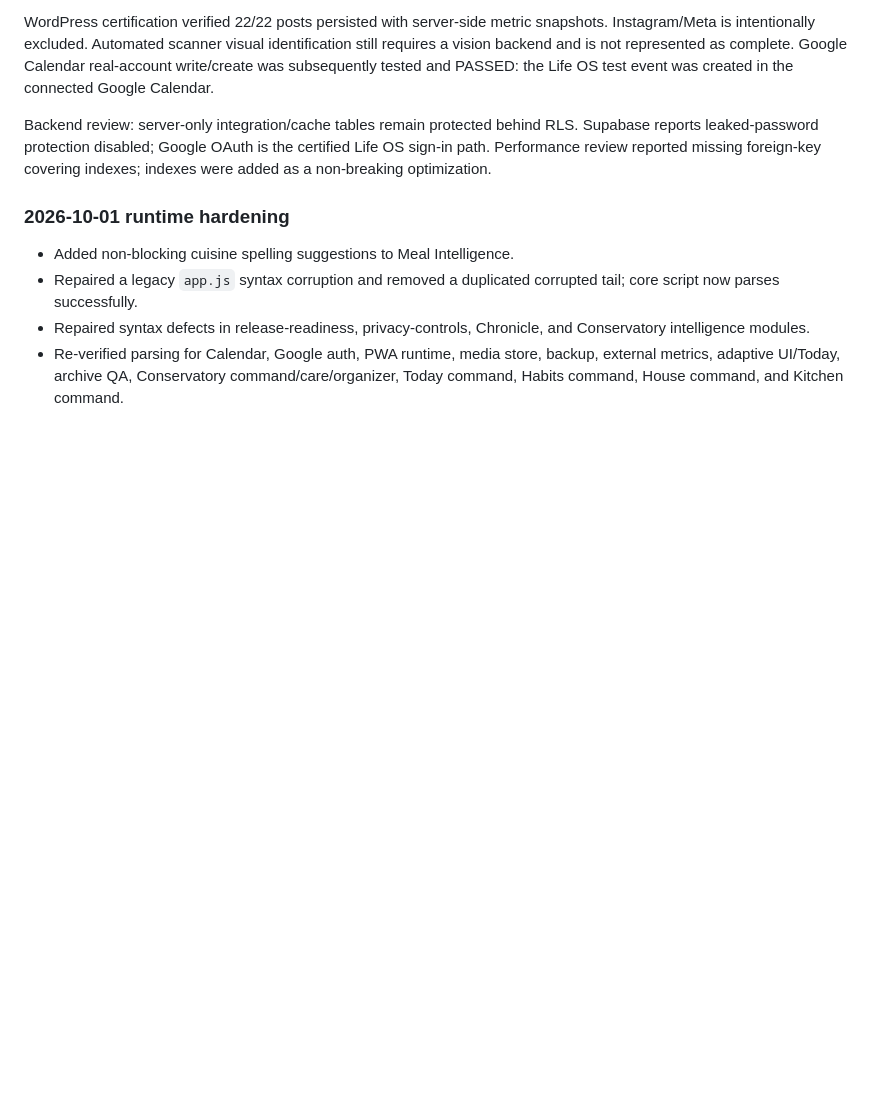
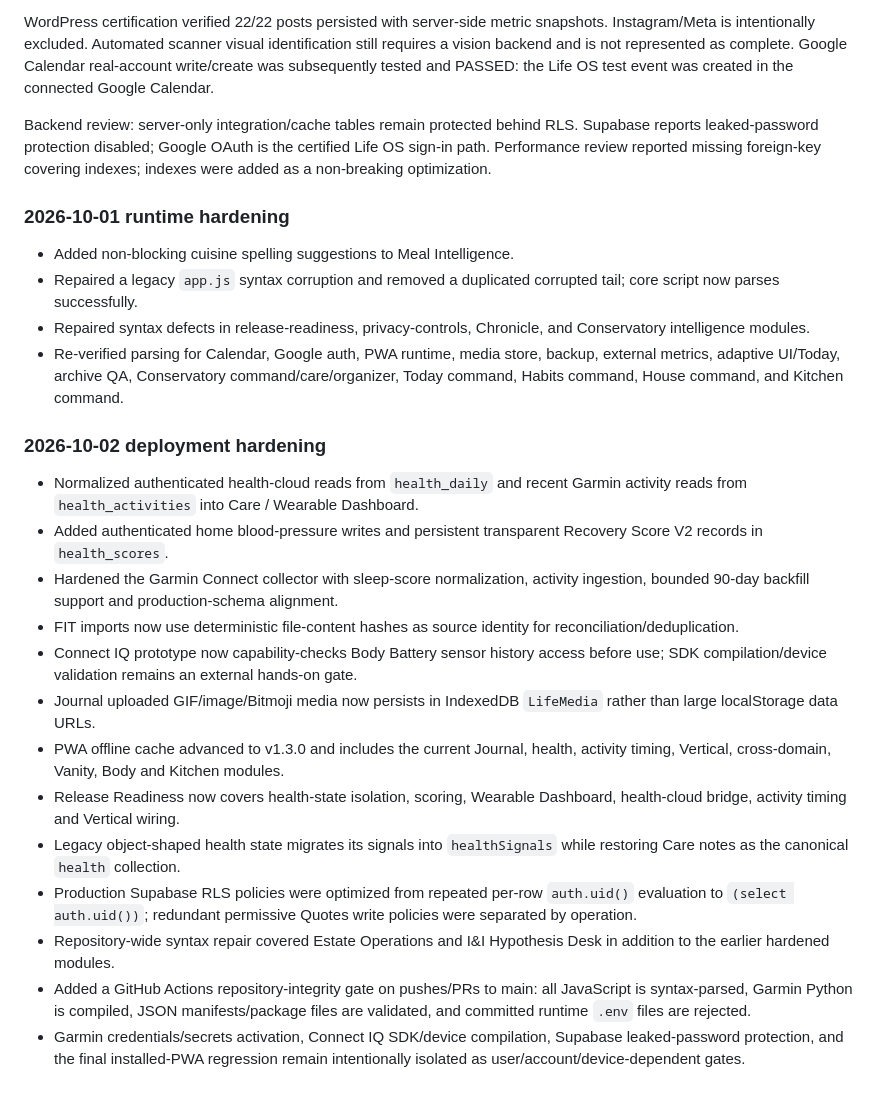
Before and after one commit to Fempai/dre-after-dark-life-os, a Markdown page: AUDIT.md, the part around one of its changes. Drawn GitHub-style; blank space fills up the shorter version.

Commit message:
Bring release audit ledger current

```diff
--- a/AUDIT.md
+++ b/AUDIT.md
@@ -64,3 +64,19 @@ Backend review: server-only integration/cache tables remain protected behind RLS
 - Repaired a legacy `app.js` syntax corruption and removed a duplicated corrupted tail; core script now parses successfully.
 - Repaired syntax defects in release-readiness, privacy-controls, Chronicle, and Conservatory intelligence modules.
 - Re-verified parsing for Calendar, Google auth, PWA runtime, media store, backup, external metrics, adaptive UI/Today, archive QA, Conservatory command/care/organizer, Today command, Habits command, House command, and Kitchen command.
+
+
+### 2026-10-02 deployment hardening
+- Normalized authenticated health-cloud reads from `health_daily` and recent Garmin activity reads from `health_activities` into Care / Wearable Dashboard.
+- Added authenticated home blood-pressure writes and persistent transparent Recovery Score V2 records in `health_scores`.
+- Hardened the Garmin Connect collector with sleep-score normalization, activity ingestion, bounded 90-day backfill support and production-schema alignment.
+- FIT imports now use deterministic file-content hashes as source identity for reconciliation/deduplication.
+- Connect IQ prototype now capability-checks Body Battery sensor history access before use; SDK compilation/device validation remains an external hands-on gate.
+- Journal uploaded GIF/image/Bitmoji media now persists in IndexedDB `LifeMedia` rather than large localStorage data URLs.
+- PWA offline cache advanced to v1.3.0 and includes the current Journal, health, activity timing, Vertical, cross-domain, Vanity, Body and Kitchen modules.
+- Release Readiness now covers health-state isolation, scoring, Wearable Dashboard, health-cloud bridge, activity timing and Vertical wiring.
+- Legacy object-shaped health state migrates its signals into `healthSignals` while restoring Care notes as the canonical `health` collection.
+- Production Supabase RLS policies were optimized from repeated per-row `auth.uid()` evaluation to `(select auth.uid())`; redundant permissive Quotes write policies were separated by operation.
+- Repository-wide syntax repair covered Estate Operations and I&I Hypothesis Desk in addition to the earlier hardened modules.
+- Added a GitHub Actions repository-integrity gate on pushes/PRs to main: all JavaScript is syntax-parsed, Garmin Python is compiled, JSON manifests/package files are validated, and committed runtime `.env` files are rejected.
+- Garmin credentials/secrets activation, Connect IQ SDK/device compilation, Supabase leaked-password protection, and the final installed-PWA regression remain intentionally isolated as user/account/device-dependent gates.
```
Also changed, not shown: other parts of AUDIT.md (+1 -1 lines).
